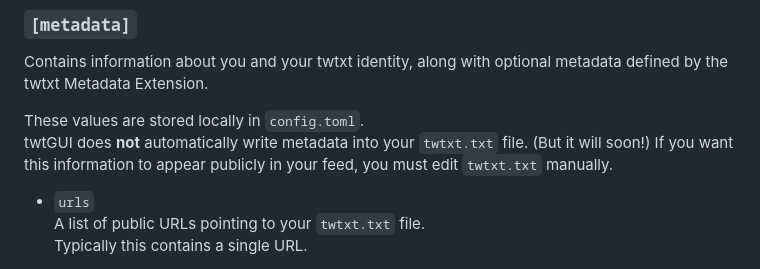
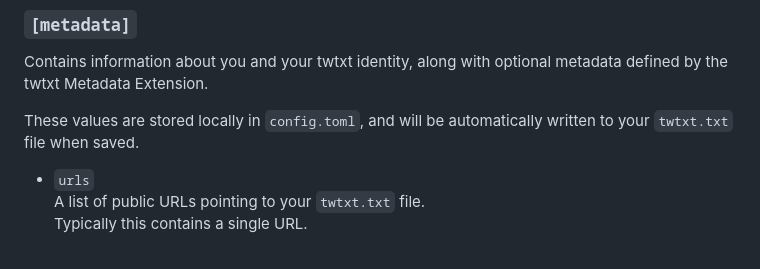
Before and after one commit to taxevaiden/twtGUI, a Markdown page: README.md, the part around the change. GitHub-like rendering.

```diff
--- a/README.md
+++ b/README.md
@@ -45,8 +45,7 @@ The configuration file is divided into two main sections:
 
 Contains information about you and your twtxt identity, along with optional metadata defined by the twtxt Metadata Extension.
 
-These values are stored locally in `config.toml`.
-twtGUI does **not** automatically write metadata into your `twtxt.txt` file. (But it will soon!) If you want this information to appear publicly in your feed, you must edit `twtxt.txt` manually.
+These values are stored locally in `config.toml`, and will be automatically written to your `twtxt.txt` file when saved.
 
 - `urls`
   A list of public URLs pointing to your `twtxt.txt` file.
```
